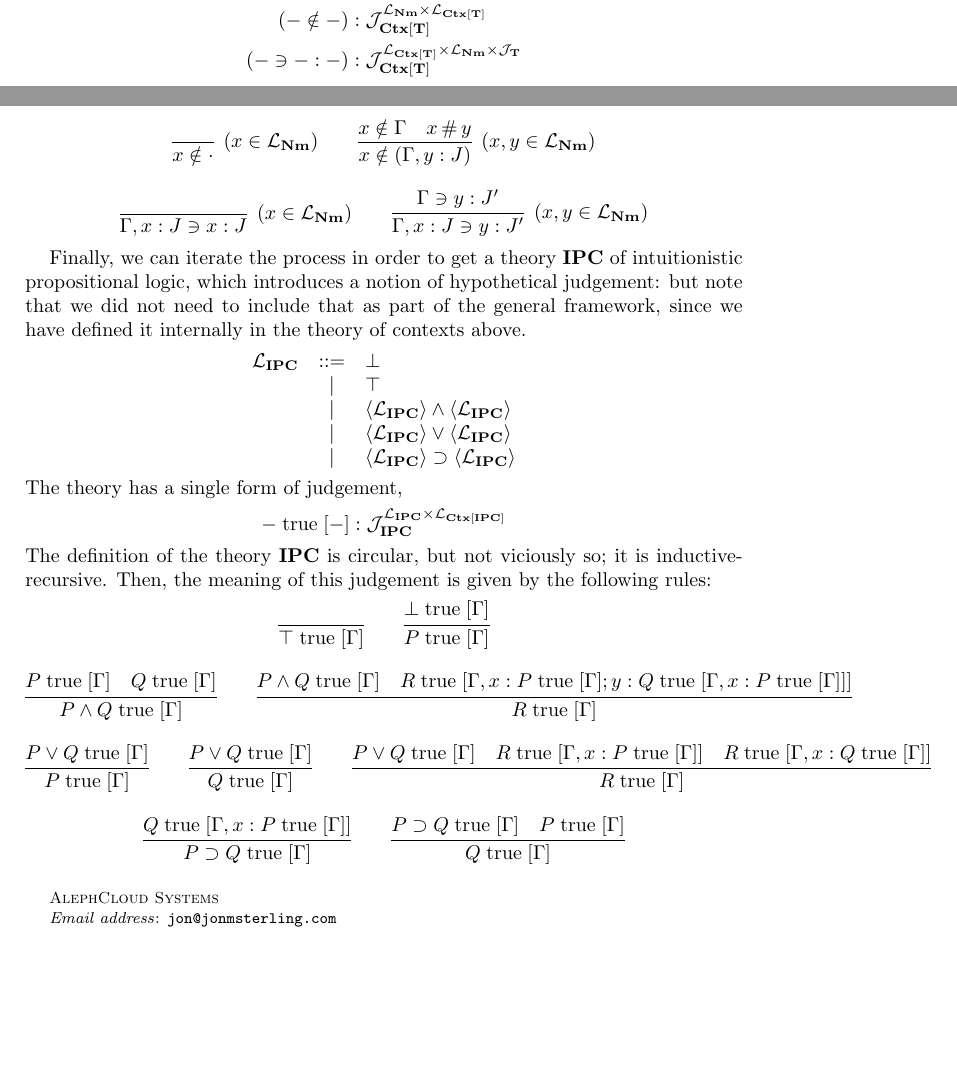
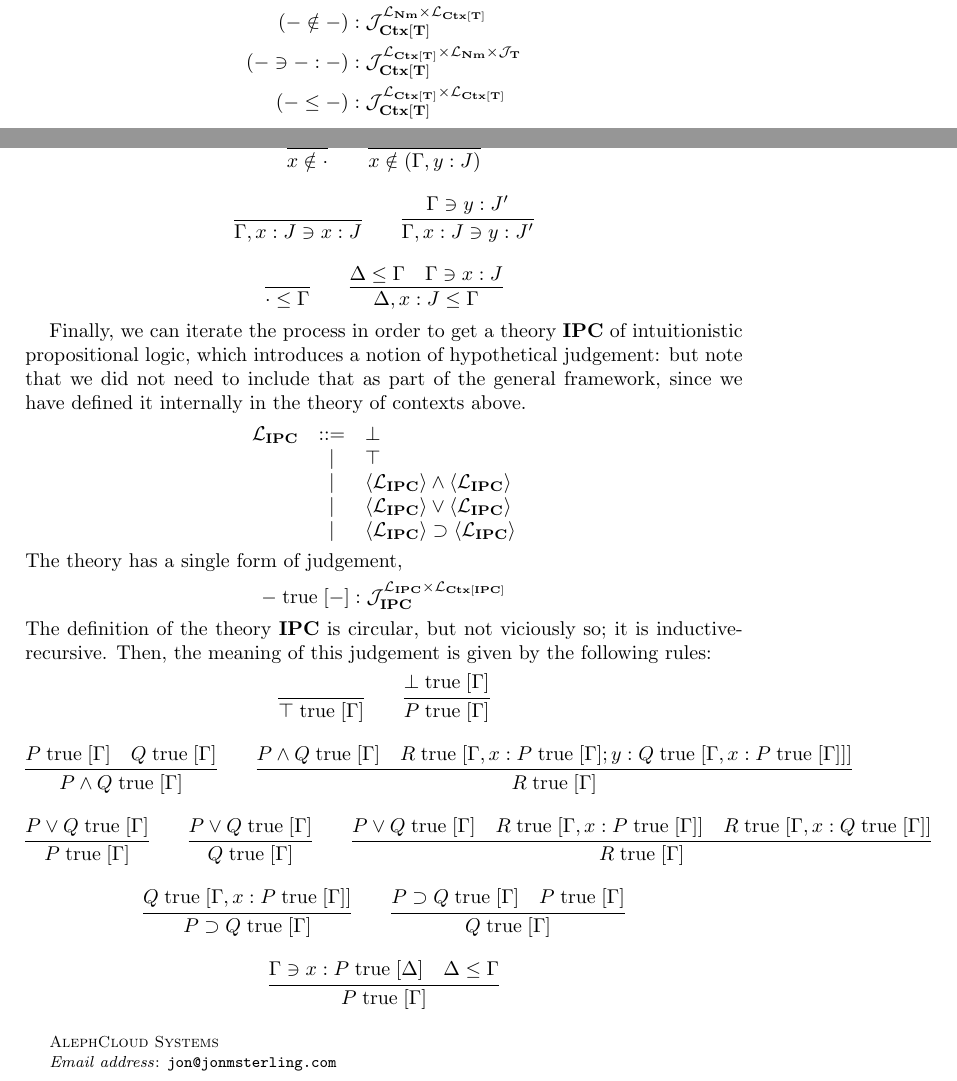
Before and after one commit to jonsterling/theories-with-judgement, a LaTeX paper (paper/main.tex): two parts of pages 1 and 2 of 2, joined at a grey line, cut so that both start at the same text, the shorter picture padded with empty space. Compiled offline with pdfLaTeX.

Commit message:
Added Δ <= G judgement, hypothesis rule

```diff
--- a/paper/main.tex
+++ b/paper/main.tex
@@ -105,7 +105,8 @@ following syntax and judgements:
 \begin{align*}
   (-\;\mathrm{ctx}) &: \mathcal{J}_{\mathbf{Ctx}[\mathbf{T}]}^{\mathcal{L}_{\mathbf{Ctx}[\mathbf{T}]}}\\
   (-\notin-) &: \mathcal{J}_{\mathbf{Ctx}[\mathbf{T}]}^{\mathcal{L}_\mathbf{Nm}\times\mathcal{L}_{\mathbf{Ctx}[\mathbf{T}]}}\\
-  (-\ni-:-) &: \mathcal{J}_{\mathbf{Ctx}[\mathbf{T}]}^{\mathcal{L}_{\mathbf{Ctx}[\mathbf{T}]}\times\mathcal{L}_\mathbf{Nm}\times\mathcal{J}_\mathbf{T}}
+  (-\ni-:-) &: \mathcal{J}_{\mathbf{Ctx}[\mathbf{T}]}^{\mathcal{L}_{\mathbf{Ctx}[\mathbf{T}]}\times\mathcal{L}_\mathbf{Nm}\times\mathcal{J}_\mathbf{T}}\\
+  (-\leq-) &: \mathcal{J}_{\mathbf{Ctx}[\mathbf{T}]}^{\mathcal{L}_{\mathbf{Ctx}[\mathbf{T}]}\times\mathcal{L}_{\mathbf{Ctx}[\mathbf{T}]}}
 \end{align*}
 
 And the meanings of these judgements are given inductive-recursively in terms of the
@@ -113,28 +114,34 @@ following rules:
 \begin{gather*}
   \infer{\cdot\;\mathrm{ctx}}{}
   \qquad
-  \infer[(x\in \mathcal{L}_\mathbf{Nm})]{
+  \infer{
     \Gamma,x:J\;\mathrm{ctx}
   }{
     \Gamma\;\mathrm{ctx}
     & x\notin\Gamma
   }\\[6pt]
-  \infer[(x\in \mathcal{L}_\mathbf{Nm})]{
-    x\notin\cdot
-  }{}
+  \infer{x\notin\cdot}{}
   \qquad
-  \infer[(x,y \in \mathcal{L}_\mathbf{Nm})]{
+  \infer{
     x\notin(\Gamma,y:J)
   }{
     x\notin\Gamma
     & x\mathop{\#}y
   }\\[6pt]
-  \infer[(x\in \mathcal{L}_\mathbf{Nm})]{\Gamma,x:J\ni x:J}{}
+  \infer{\Gamma,x:J\ni x:J}{}
   \qquad
-  \infer[(x,y\in \mathcal{L}_\mathbf{Nm})]{
+  \infer{
     \Gamma,x:J\ni y:J'
   }{
     \Gamma\ni y:J'
+  }\\[6pt]
+  \infer{\cdot\leq\Gamma}{}
+  \qquad
+  \infer{
+    \Delta,x:J\leq\Gamma
+  }{
+    \Delta\leq\Gamma &
+    \Gamma\ni x:J
   }
 \end{gather*}
 
@@ -206,6 +213,12 @@ following rules:
   }{
     P\supset Q\;\mathrm{true}\;[\Gamma] &
     P\;\mathrm{true}\;[\Gamma]
+  }\\[6pt]
+  \infer{
+    P\;\mathrm{true}\;[\Gamma]
+  }{
+    \Gamma\ni x:P\;\mathrm{true}\;[\Delta] &
+    \Delta\leq\Gamma
   }
 \end{gather*}
 
```
Also changed, not shown: paper/main.pdf.
